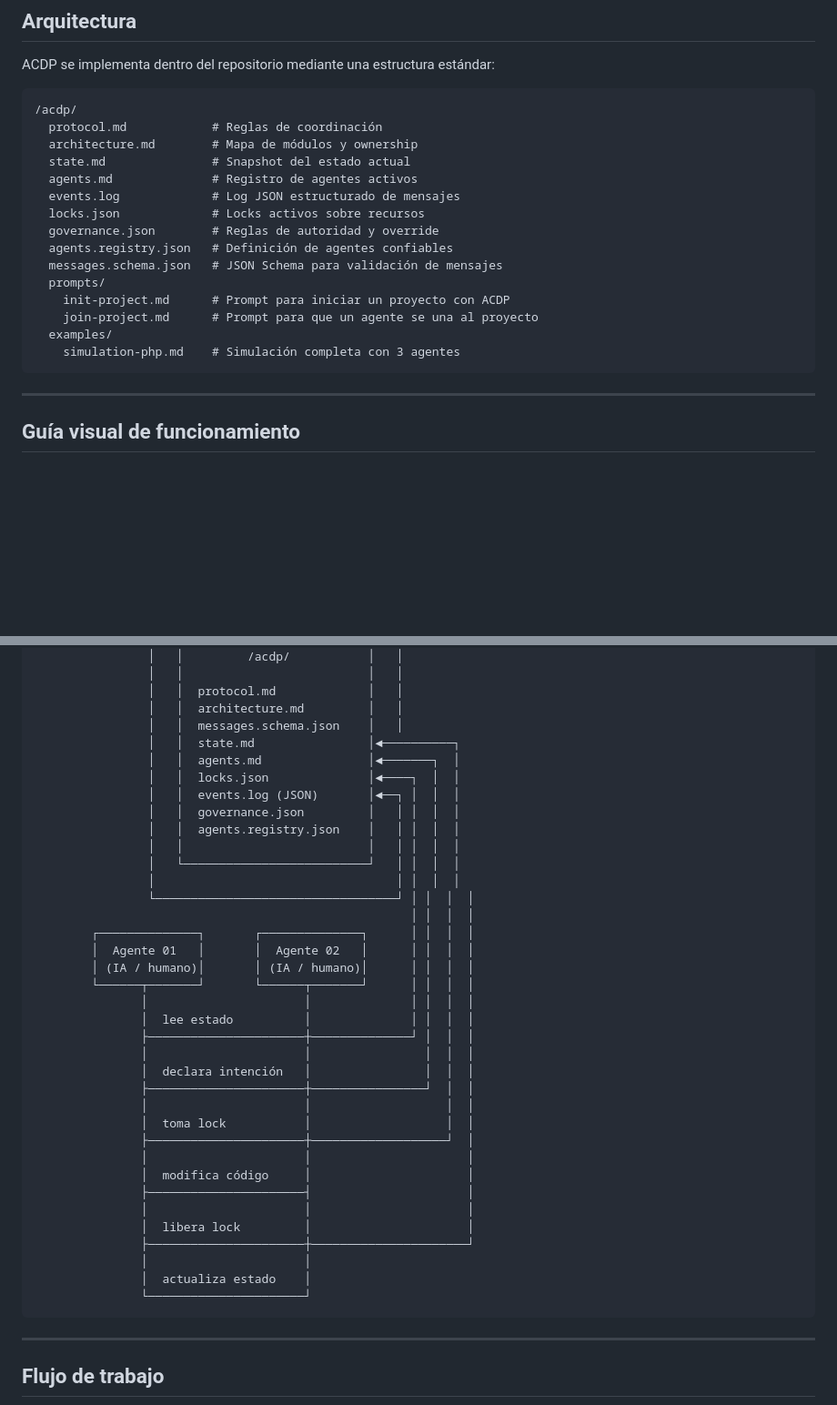
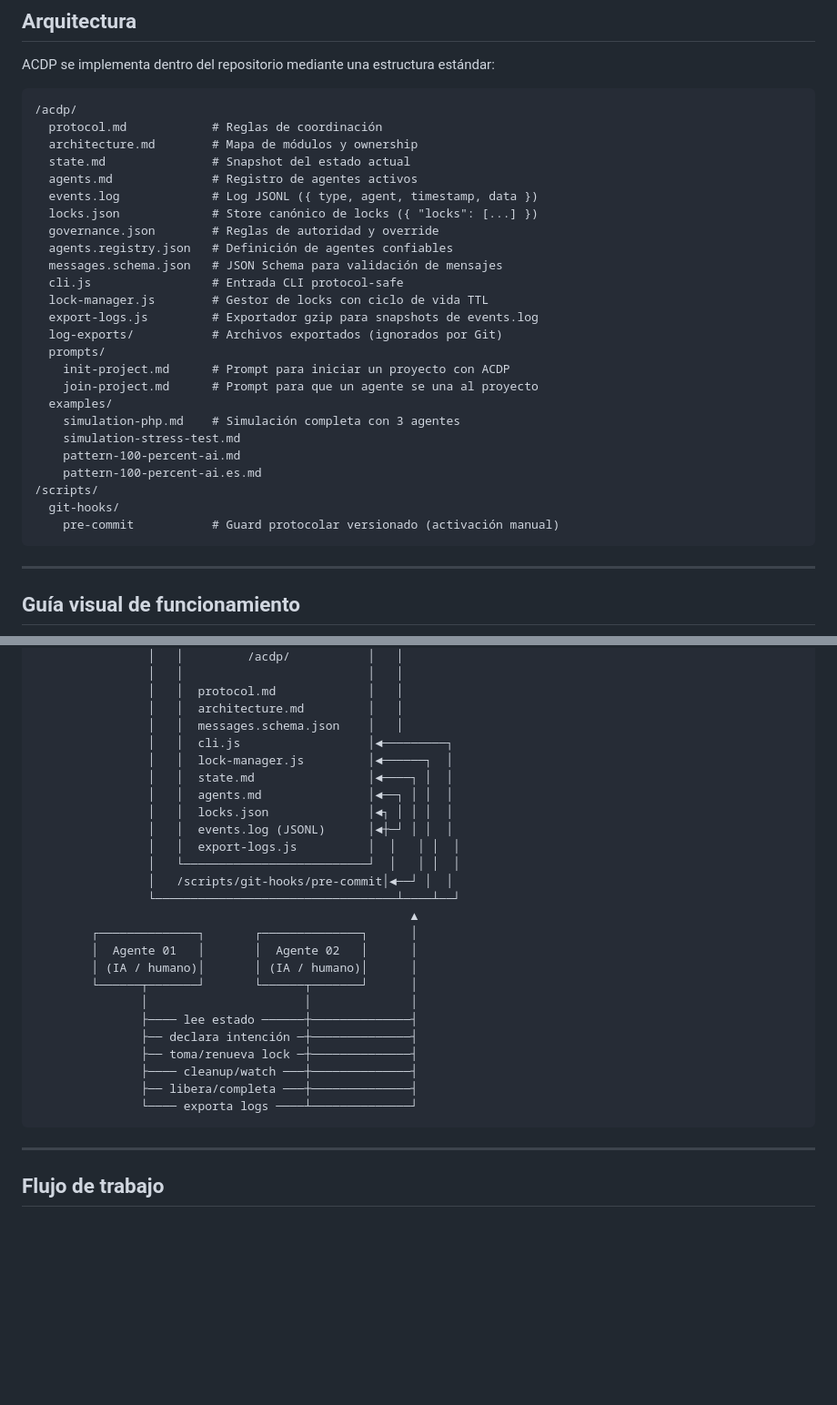
Before and after one commit to gabogabucho/ACDP-PCAD, a Markdown page: README.es.md, 2 parts joined by grey strips. Shown at 91% size. Drawn GitHub-style; blank space fills up the shorter version.

Commit message:
docs: refresh README docs for CLI automation

````diff
--- a/README.es.md
+++ b/README.es.md
@@ -95,16 +95,26 @@ ACDP se implementa dentro del repositorio mediante una estructura estándar:
   architecture.md        # Mapa de módulos y ownership
   state.md               # Snapshot del estado actual
   agents.md              # Registro de agentes activos
-  events.log             # Log JSON estructurado de mensajes
-  locks.json             # Locks activos sobre recursos
+  events.log             # Log JSONL ({ type, agent, timestamp, data })
+  locks.json             # Store canónico de locks ({ "locks": [...] })
   governance.json        # Reglas de autoridad y override
   agents.registry.json   # Definición de agentes confiables
   messages.schema.json   # JSON Schema para validación de mensajes
+  cli.js                 # Entrada CLI protocol-safe
+  lock-manager.js        # Gestor de locks con ciclo de vida TTL
+  export-logs.js         # Exportador gzip para snapshots de events.log
+  log-exports/           # Archivos exportados (ignorados por Git)
   prompts/
     init-project.md      # Prompt para iniciar un proyecto con ACDP
     join-project.md      # Prompt para que un agente se una al proyecto
   examples/
     simulation-php.md    # Simulación completa con 3 agentes
+    simulation-stress-test.md
+    pattern-100-percent-ai.md
+    pattern-100-percent-ai.es.md
+/scripts/
+  git-hooks/
+    pre-commit           # Guard protocolar versionado (activación manual)
 ```
 
 ---
@@ -124,39 +134,28 @@ ACDP se implementa dentro del repositorio mediante una estructura estándar:
                 │   │  protocol.md             │   │
                 │   │  architecture.md         │   │
                 │   │  messages.schema.json    │   │
-                │   │  state.md                │◄──────────┐
-                │   │  agents.md               │◄───────┐  │
-                │   │  locks.json              │◄────┐  │  │
-                │   │  events.log (JSON)       │◄──┐ │  │  │
-                │   │  governance.json         │   │ │  │  │
-                │   │  agents.registry.json    │   │ │  │  │
-                │   │                          │   │ │  │  │
-                │   └──────────────────────────┘   │ │  │  │
-                │                                  │ │  │  │
-                └──────────────────────────────────┘ │ │  │  │
-                                                     │ │  │  │
-        ┌──────────────┐       ┌──────────────┐      │ │  │  │
-        │  Agente 01   │       │  Agente 02   │      │ │  │  │
-        │ (IA / humano)│       │ (IA / humano)│      │ │  │  │
-        └──────┬───────┘       └──────┬───────┘      │ │  │  │
-               │                      │              │ │  │  │
-               │  lee estado          │              │ │  │  │
-               ├──────────────────────┼──────────────┘ │  │  │
-               │                      │                │  │  │
-               │  declara intención   │                │  │  │
-               ├──────────────────────┼────────────────┘  │  │
-               │                      │                   │  │
-               │  toma lock           │                   │  │
-               ├──────────────────────┼───────────────────┘  │
-               │                      │                      │
-               │  modifica código     │                      │
-               ├──────────────────────┤                      │
-               │                      │                      │
-               │  libera lock         │                      │
-               ├──────────────────────┼──────────────────────┘
-               │                      │
-               │  actualiza estado    │
-               └──────────────────────┘
+                │   │  cli.js                  │◄─────────┐
+                │   │  lock-manager.js         │◄──────┐  │
+                │   │  state.md                │◄────┐ │  │
+                │   │  agents.md               │◄──┐ │ │  │
+                │   │  locks.json              │◄┐ │ │ │  │
+                │   │  events.log (JSONL)      │◄┼─┘ │ │  │
+                │   │  export-logs.js          │  │   │ │  │
+                │   └──────────────────────────┘  │   │ │  │
+                │   /scripts/git-hooks/pre-commit│◄──┘ │  │
+                └──────────────────────────────────┴────┴──┘
+                                                     ▲
+        ┌──────────────┐       ┌──────────────┐      │
+        │  Agente 01   │       │  Agente 02   │      │
+        │ (IA / humano)│       │ (IA / humano)│      │
+        └──────┬───────┘       └──────┬───────┘      │
+               │                      │              │
+               ├──── lee estado ──────┼──────────────┤
+               ├── declara intención ─┼──────────────┤
+               ├── toma/renueva lock ─┼──────────────┤
+               ├──── cleanup/watch ───┼──────────────┤
+               ├── libera/completa ───┼──────────────┤
+               └──── exporta logs ────┴──────────────┘
 ```
 
 ---
````
Also changed, not shown: other parts of README.es.md (+38 -5 lines), README.md (+39 -36 lines).
